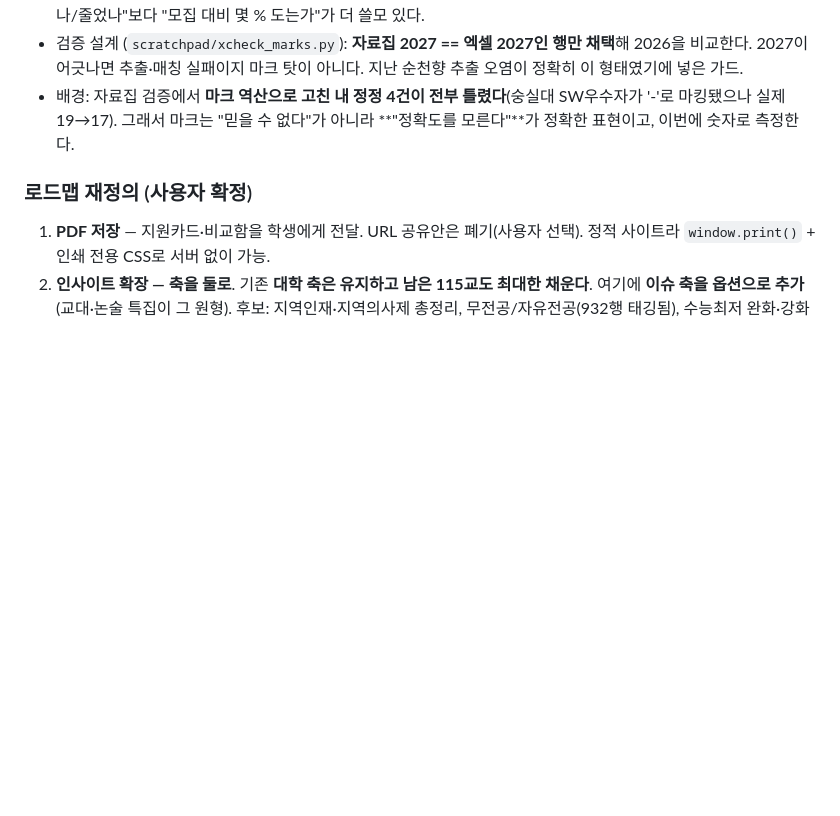
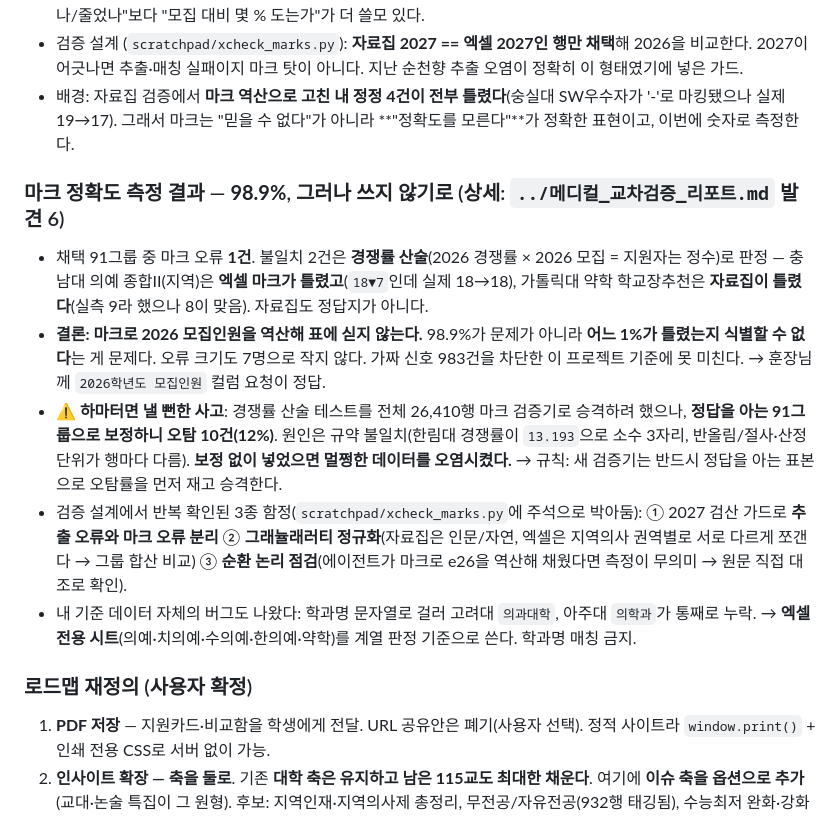
Before and after one commit to omnisis01/etoos247-ipsi-dashboard, a Markdown page: context-notes.md, the part around the change. Drawn GitHub-style; blank space fills up the shorter version.

```diff
--- a/context-notes.md
+++ b/context-notes.md
@@ -22,6 +22,13 @@
 - **결정(사용자 승인)**: 판정 로직은 절대값 유지 + 한계 명시로 전 범위 일관되게. 대신 **선행 검증**을 먼저 한다 — 자료집이 2026·2027 모집인원을 병기하므로 **엑셀 마크의 실제 정확도를 측정**할 수 있다. 마크가 신뢰 가능하면 전 범위 2026 모집인원이 확보되고, 그러면 **추합률(충원26÷모집26)을 '판정'이 아니라 '표시 정보'로** 줄 수 있다. 학생에게는 "늘었나/줄었나"보다 "모집 대비 몇 % 도는가"가 더 쓸모 있다.
 - 검증 설계 (`scratchpad/xcheck_marks.py`): **자료집 2027 == 엑셀 2027인 행만 채택**해 2026을 비교한다. 2027이 어긋나면 추출·매칭 실패이지 마크 탓이 아니다. 지난 순천향 추출 오염이 정확히 이 형태였기에 넣은 가드.
 - 배경: 자료집 검증에서 **마크 역산으로 고친 내 정정 4건이 전부 틀렸다**(숭실대 SW우수자가 '-'로 마킹됐으나 실제 19→17). 그래서 마크는 "믿을 수 없다"가 아니라 **"정확도를 모른다"**가 정확한 표현이고, 이번에 숫자로 측정한다.
+
+### 마크 정확도 측정 결과 — **98.9%**, 그러나 쓰지 않기로 (상세: `../메디컬_교차검증_리포트.md` 발견 6)
+- 채택 91그룹 중 마크 오류 **1건**. 불일치 2건은 **경쟁률 산술**(2026 경쟁률 × 2026 모집 = 지원자는 정수)로 판정 — 충남대 의예 종합II(지역)은 **엑셀 마크가 틀렸고**(`18▼7`인데 실제 18→18), 가톨릭대 약학 학교장추천은 **자료집이 틀렸다**(실측 9라 했으나 8이 맞음). 자료집도 정답지가 아니다.
+- **결론: 마크로 2026 모집인원을 역산해 표에 싣지 않는다.** 98.9%가 문제가 아니라 **어느 1%가 틀렸는지 식별할 수 없다**는 게 문제다. 오류 크기도 7명으로 작지 않다. 가짜 신호 983건을 차단한 이 프로젝트 기준에 못 미친다. → 훈장님께 `2026학년도 모집인원` 컬럼 요청이 정답.
+- **⚠️ 하마터면 낼 뻔한 사고**: 경쟁률 산술 테스트를 전체 26,410행 마크 검증기로 승격하려 했으나, **정답을 아는 91그룹으로 보정하니 오탐 10건(12%)**. 원인은 규약 불일치(한림대 경쟁률이 `13.193`으로 소수 3자리, 반올림/절사·산정 단위가 행마다 다름). **보정 없이 넣었으면 멀쩡한 데이터를 오염시켰다.** → 규칙: 새 검증기는 반드시 정답을 아는 표본으로 오탐률을 먼저 재고 승격한다.
+- 검증 설계에서 반복 확인된 3종 함정(`scratchpad/xcheck_marks.py`에 주석으로 박아둠): ① 2027 검산 가드로 **추출 오류와 마크 오류 분리** ② **그래뉼래러티 정규화**(자료집은 인문/자연, 엑셀은 지역의사 권역별로 서로 다르게 쪼갠다 → 그룹 합산 비교) ③ **순환 논리 점검**(에이전트가 마크로 e26을 역산해 채웠다면 측정이 무의미 → 원문 직접 대조로 확인).
+- 내 기준 데이터 자체의 버그도 나왔다: 학과명 문자열로 걸러 고려대 `의과대학`, 아주대 `의학과`가 통째로 누락. → **엑셀 전용 시트**(의예·치의예·수의예·한의예·약학)를 계열 판정 기준으로 쓴다. 학과명 매칭 금지.
 
 ### 로드맵 재정의 (사용자 확정)
 1. **PDF 저장** — 지원카드·비교함을 학생에게 전달. URL 공유안은 폐기(사용자 선택). 정적 사이트라 `window.print()` + 인쇄 전용 CSS로 서버 없이 가능.
```
Also changed, not shown: checklist.md (+8 -6 lines).
